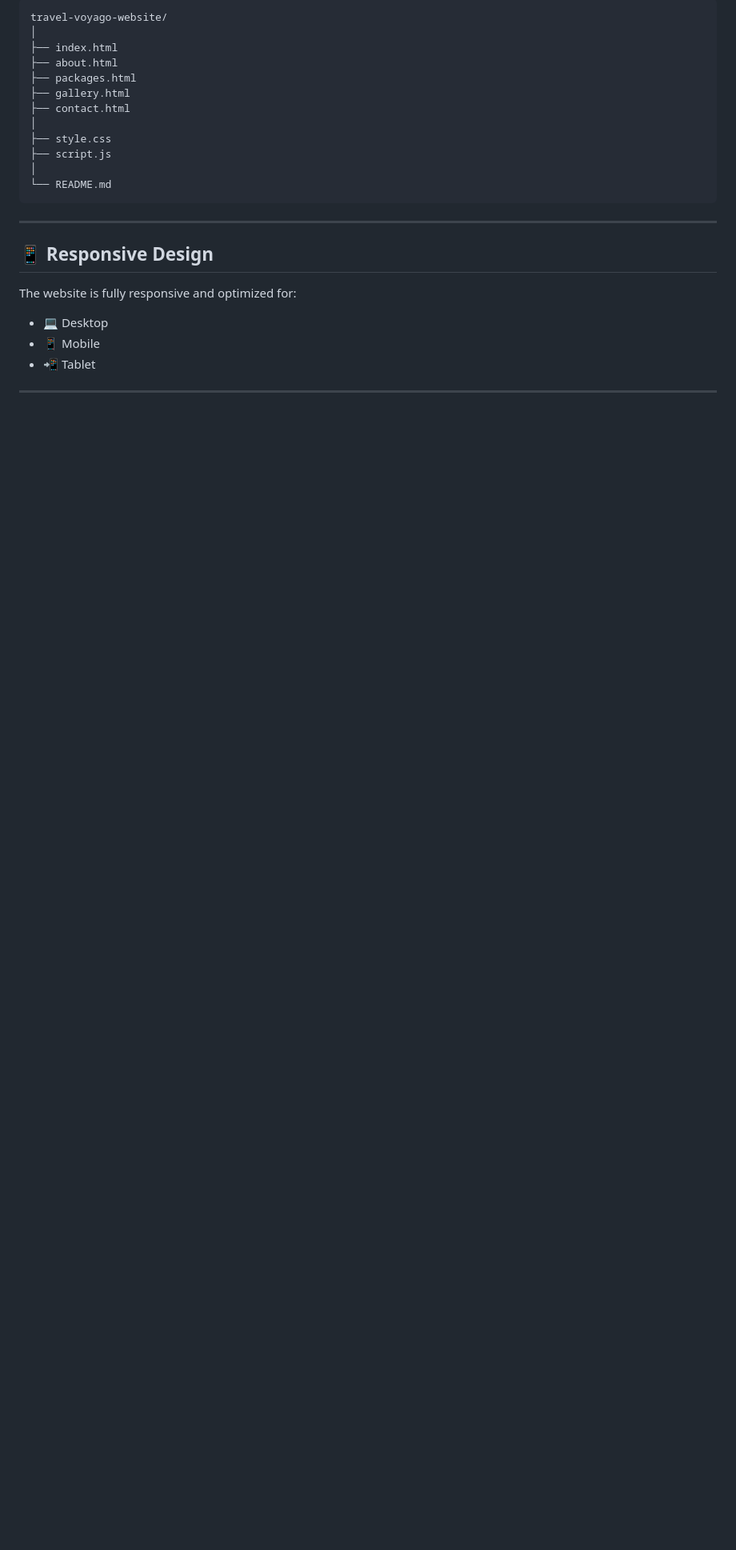
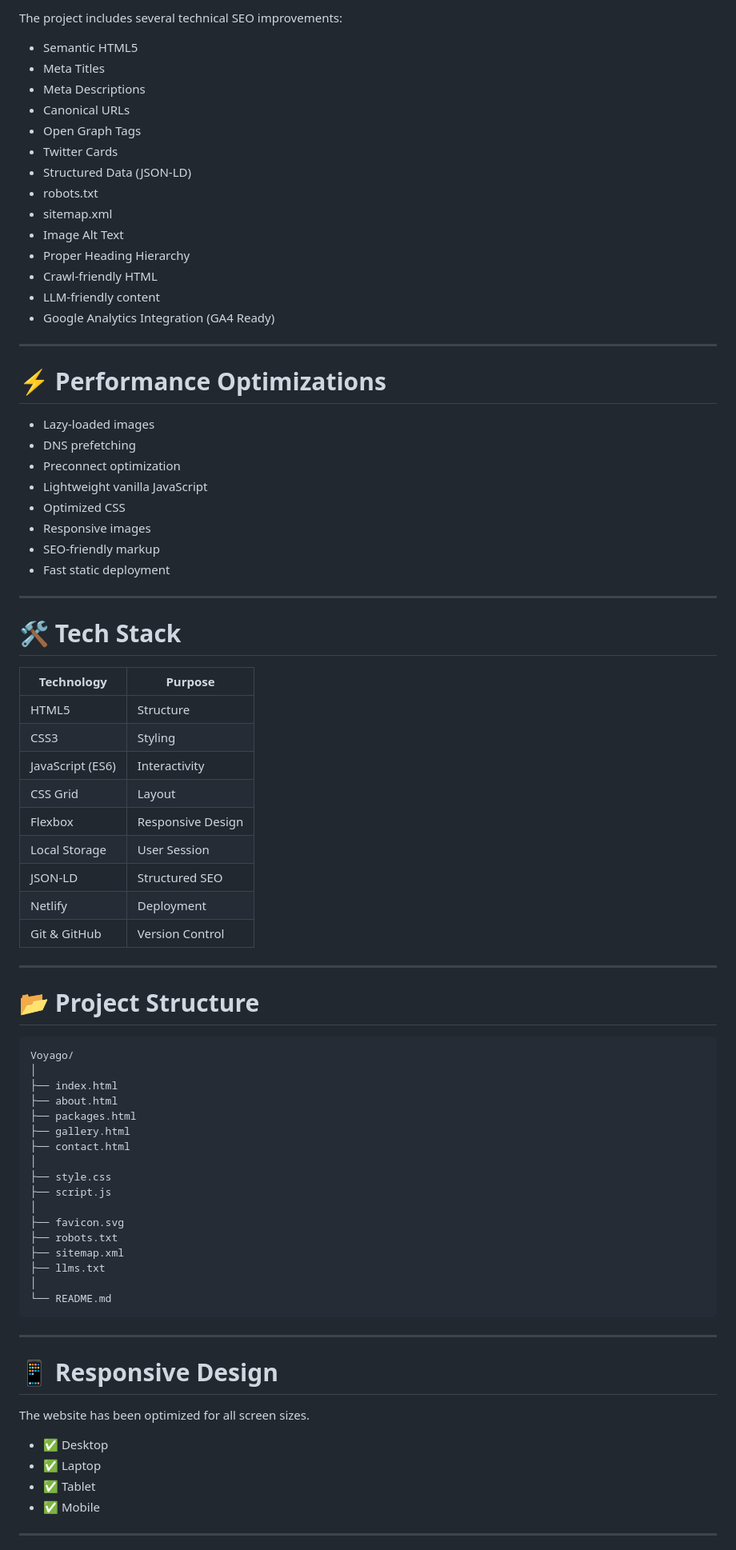
Before and after one commit to suhaassarabu/voyago-travel-website, a Markdown page: README.md, the part around one of its changes. Shown at 80% size. GitHub-like rendering; blank space fills up the shorter version.

````diff
--- a/README.md
+++ b/README.md
@@ -60,6 +76,56 @@ A modern, responsive travel frontend website built using **HTML5, CSS3, and Java
 
-```
-travel-voyago-website/
+The project includes several technical SEO improvements:
+
+- Semantic HTML5
+- Meta Titles
+- Meta Descriptions
+- Canonical URLs
+- Open Graph Tags
+- Twitter Cards
+- Structured Data (JSON-LD)
+- robots.txt
+- sitemap.xml
+- Image Alt Text
+- Proper Heading Hierarchy
+- Crawl-friendly HTML
+- LLM-friendly content
+- Google Analytics Integration (GA4 Ready)
+
+---
+
+# ⚡ Performance Optimizations
+
+- Lazy-loaded images
+- DNS prefetching
+- Preconnect optimization
+- Lightweight vanilla JavaScript
+- Optimized CSS
+- Responsive images
+- SEO-friendly markup
+- Fast static deployment
+
+---
+
+# 🛠️ Tech Stack
+
+| Technology | Purpose |
+|------------|----------|
+| HTML5 | Structure |
+| CSS3 | Styling |
+| JavaScript (ES6) | Interactivity |
+| CSS Grid | Layout |
+| Flexbox | Responsive Design |
+| Local Storage | User Session |
+| JSON-LD | Structured SEO |
+| Netlify | Deployment |
+| Git & GitHub | Version Control |
+
+---
+
+# 📂 Project Structure
+
+```text
+Voyago/
 │
 ├── index.html
 ├── about.html
@@ -70,18 +136,24 @@ travel-voyago-website/
 ├── style.css
 ├── script.js
 │
+├── favicon.svg
+├── robots.txt
+├── sitemap.xml
+├── llms.txt
+│
 └── README.md
 ```
 
 ---
 
-## 📱 Responsive Design
+# 📱 Responsive Design
 
-The website is fully responsive and optimized for:
+The website has been optimized for all screen sizes.
 
-- 💻 Desktop
-- 📱 Mobile
-- 📲 Tablet
+- ✅ Desktop
+- ✅ Laptop
+- ✅ Tablet
+- ✅ Mobile
 
 ---
 
````
Also changed, not shown: other parts of README.md (+139 -108 lines).
